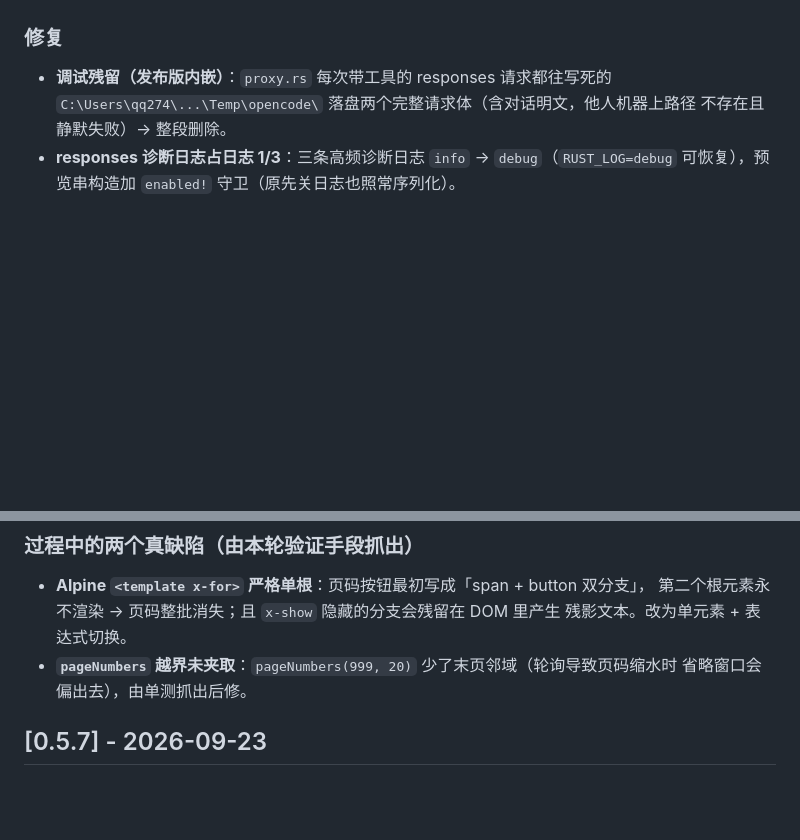
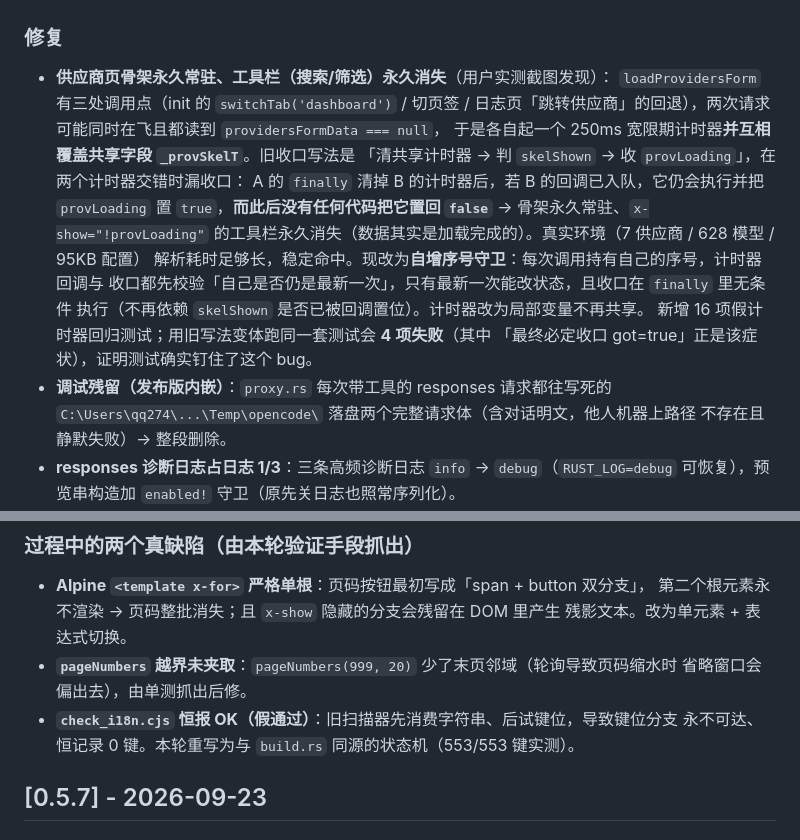
Before and after one commit to wonderfulaichen/AIGate, a Markdown page: CHANGELOG.md, 2 parts joined by grey strips. Rendered like a GitHub page; blank space fills up the shorter version.

Commit message:
docs(changelog): 0.6.0 补记供应商页骨架常驻修复 / check_i18n 假通过修复

```diff
--- a/CHANGELOG.md
+++ b/CHANGELOG.md
@@ -84,6 +84,19 @@
   不参与计算决策，版本升级时随旧缓存清理。
 
 ### 修复
+- **供应商页骨架永久常驻、工具栏（搜索/筛选）永久消失**（用户实测截图发现）：
+  `loadProvidersForm` 有三处调用点（init 的 `switchTab('dashboard')` / 切页签 /
+   日志页「跳转供应商」的回退），两次请求可能同时在飞且都读到 `providersFormData === null`，
+  于是各自起一个 250ms 宽限期计时器**并互相覆盖共享字段 `_provSkelT`**。旧收口写法是
+  「清共享计时器 → 判 `skelShown` → 收 `provLoading`」，在两个计时器交错时漏收口：
+  A 的 `finally` 清掉 B 的计时器后，若 B 的回调已入队，它仍会执行并把 `provLoading`
+  置 `true`，**而此后没有任何代码把它置回 `false`** → 骨架永久常驻、`x-show="!provLoading"`
+  的工具栏永久消失（数据其实是加载完成的）。真实环境（7 供应商 / 628 模型 / 95KB 配置）
+  解析耗时足够长，稳定命中。现改为**自增序号守卫**：每次调用持有自己的序号，计时器回调与
+  收口都先校验「自己是否仍是最新一次」，只有最新一次能改状态，且收口在 `finally` 里无条件
+  执行（不再依赖 `skelShown` 是否已被回调置位）。计时器改为局部变量不再共享。
+  新增 16 项假计时器回归测试；用旧写法变体跑同一套测试会 **4 项失败**（其中
+  「最终必定收口 got=true」正是该症状），证明测试确实钉住了这个 bug。
 - **调试残留（发布版内嵌）**：`proxy.rs` 每次带工具的 responses 请求都往写死的
   `C:\Users\qq274\...\Temp\opencode\` 落盘两个完整请求体（含对话明文，他人机器上路径
   不存在且静默失败）→ 整段删除。
@@ -99,6 +112,8 @@
   残影文本。改为单元素 + 表达式切换。
 - **`pageNumbers` 越界未夹取**：`pageNumbers(999, 20)` 少了末页邻域（轮询导致页码缩水时
   省略窗口会偏出去），由单测抓出后修。
+- **`check_i18n.cjs` 恒报 OK（假通过）**：旧扫描器先消费字符串、后试键位，导致键位分支
+  永不可达、恒记录 0 键。本轮重写为与 `build.rs` 同源的状态机（553/553 键实测）。
 
 ## [0.5.7] - 2026-09-23
 
```
